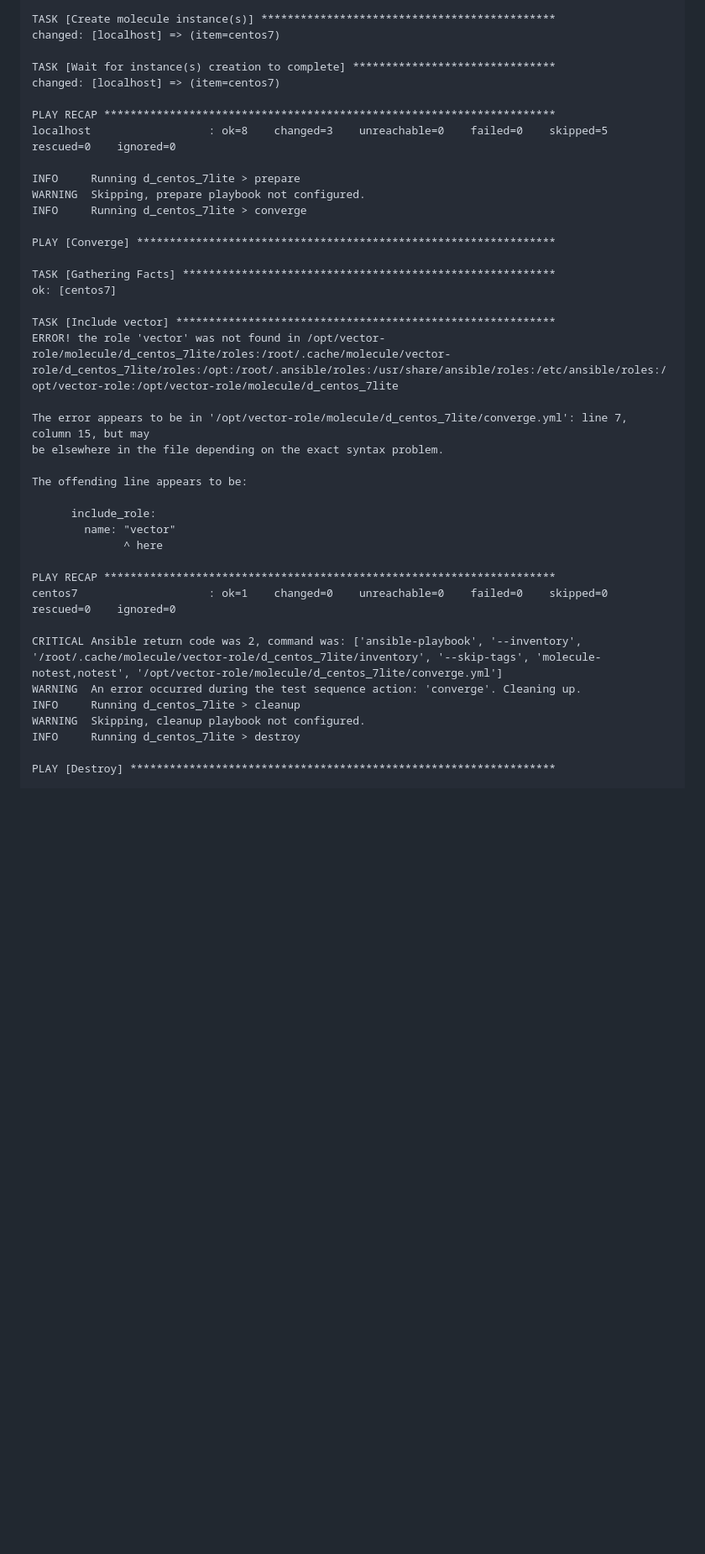
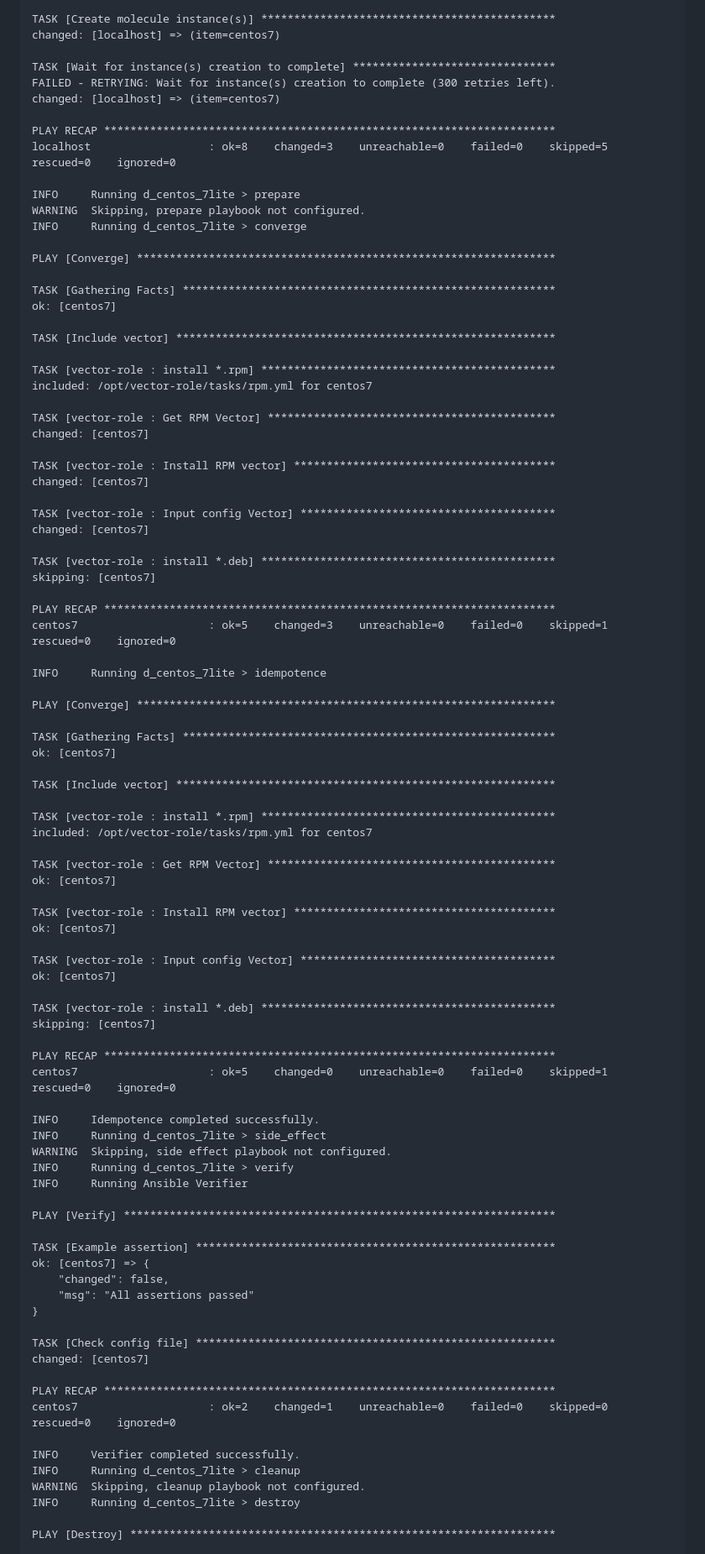
Before and after one commit to Apoddubniy/devops-netology, a Markdown page: 08-ansible-05-testing/README.md, the part around the change printed below. Shown: that part at 84% size. Drawn GitHub-style; folded sections open; blank space fills up the shorter version.

```diff
--- a/08-ansible-05-testing/README.md
+++ b/08-ansible-05-testing/README.md
@@ -661,6 +711,7 @@ TASK [Create molecule instance(s)] *********************************************
 changed: [localhost] => (item=centos7)
 
 TASK [Wait for instance(s) creation to complete] *******************************
+FAILED - RETRYING: Wait for instance(s) creation to complete (300 retries left).
 changed: [localhost] => (item=centos7)
 
 PLAY RECAP *********************************************************************
@@ -676,22 +727,73 @@ TASK [Gathering Facts] *********************************************************
 ok: [centos7]
 
 TASK [Include vector] **********************************************************
-ERROR! the role 'vector' was not found in /opt/vector-role/molecule/d_centos_7lite/roles:/root/.cache/molecule/vector-role/d_centos_7lite/roles:/opt:/root/.ansible/roles:/usr/share/ansible/roles:/etc/ansible/roles:/opt/vector-role:/opt/vector-role/molecule/d_centos_7lite
 
-The error appears to be in '/opt/vector-role/molecule/d_centos_7lite/converge.yml': line 7, column 15, but may
-be elsewhere in the file depending on the exact syntax problem.
+TASK [vector-role : install *.rpm] *********************************************
+included: /opt/vector-role/tasks/rpm.yml for centos7
 
-The offending line appears to be:
+TASK [vector-role : Get RPM Vector] ********************************************
+changed: [centos7]
 
-      include_role:
-        name: "vector"
-              ^ here
+TASK [vector-role : Install RPM vector] ****************************************
+changed: [centos7]
+
+TASK [vector-role : Input config Vector] ***************************************
+changed: [centos7]
+
+TASK [vector-role : install *.deb] *********************************************
+skipping: [centos7]
 
 PLAY RECAP *********************************************************************
-centos7                    : ok=1    changed=0    unreachable=0    failed=0    skipped=0    rescued=0    ignored=0
+centos7                    : ok=5    changed=3    unreachable=0    failed=0    skipped=1    rescued=0    ignored=0
 
-CRITICAL Ansible return code was 2, command was: ['ansible-playbook', '--inventory', '/root/.cache/molecule/vector-role/d_centos_7lite/inventory', '--skip-tags', 'molecule-notest,notest', '/opt/vector-role/molecule/d_centos_7lite/converge.yml']
-WARNING  An error occurred during the test sequence action: 'converge'. Cleaning up.
+INFO     Running d_centos_7lite > idempotence
+
+PLAY [Converge] ****************************************************************
+
+TASK [Gathering Facts] *********************************************************
+ok: [centos7]
+
+TASK [Include vector] **********************************************************
+
+TASK [vector-role : install *.rpm] *********************************************
+included: /opt/vector-role/tasks/rpm.yml for centos7
+
+TASK [vector-role : Get RPM Vector] ********************************************
+ok: [centos7]
+
+TASK [vector-role : Install RPM vector] ****************************************
+ok: [centos7]
+
+TASK [vector-role : Input config Vector] ***************************************
+ok: [centos7]
+
+TASK [vector-role : install *.deb] *********************************************
+skipping: [centos7]
+
+PLAY RECAP *********************************************************************
+centos7                    : ok=5    changed=0    unreachable=0    failed=0    skipped=1    rescued=0    ignored=0
+
+INFO     Idempotence completed successfully.
+INFO     Running d_centos_7lite > side_effect
+WARNING  Skipping, side effect playbook not configured.
+INFO     Running d_centos_7lite > verify
+INFO     Running Ansible Verifier
+
+PLAY [Verify] ******************************************************************
+
+TASK [Example assertion] *******************************************************
+ok: [centos7] => {
+    "changed": false,
+    "msg": "All assertions passed"
+}
+
+TASK [Check config file] *******************************************************
+changed: [centos7]
+
+PLAY RECAP *********************************************************************
+centos7                    : ok=2    changed=1    unreachable=0    failed=0    skipped=0    rescued=0    ignored=0
+
+INFO     Verifier completed successfully.
 INFO     Running d_centos_7lite > cleanup
 WARNING  Skipping, cleanup playbook not configured.
 INFO     Running d_centos_7lite > destroy
```
Also changed, not shown: other parts of 08-ansible-05-testing/README.md (+71 -22 lines).
